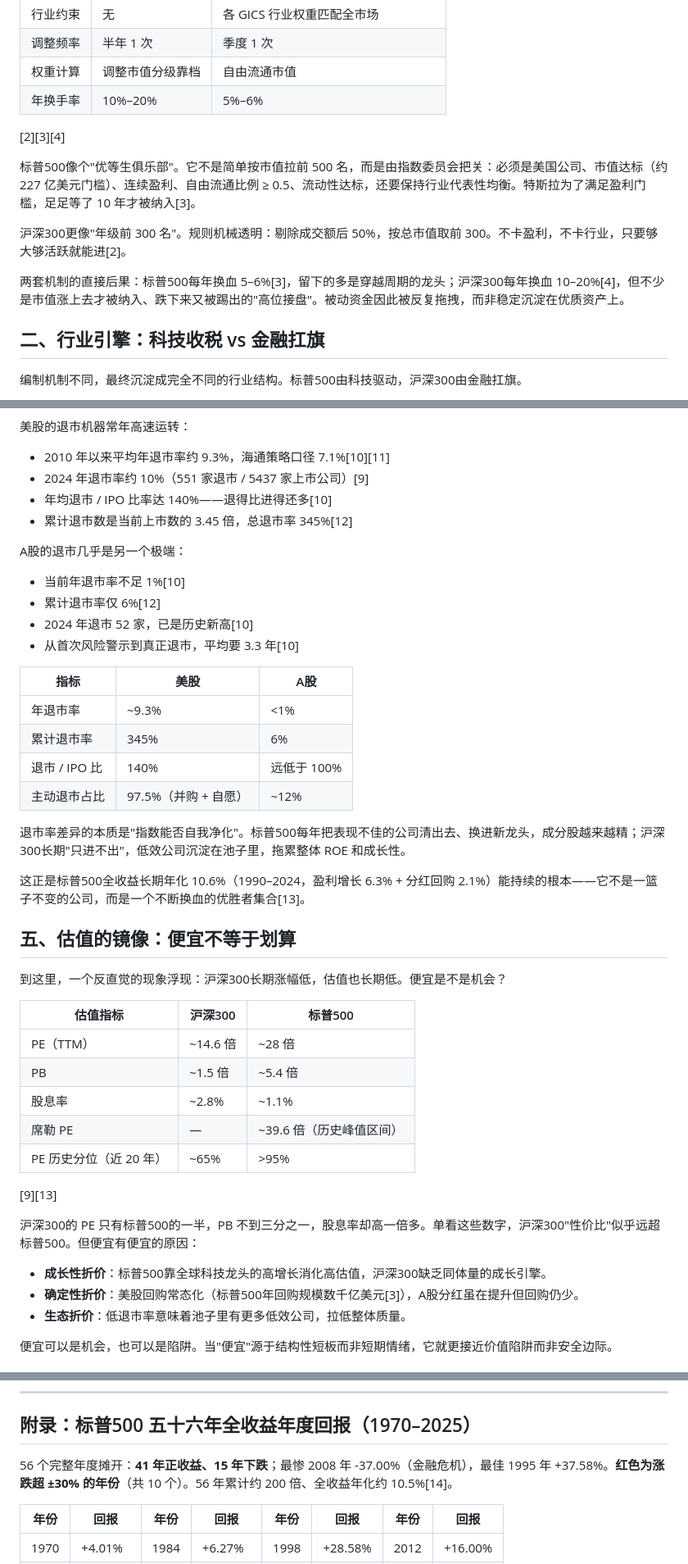
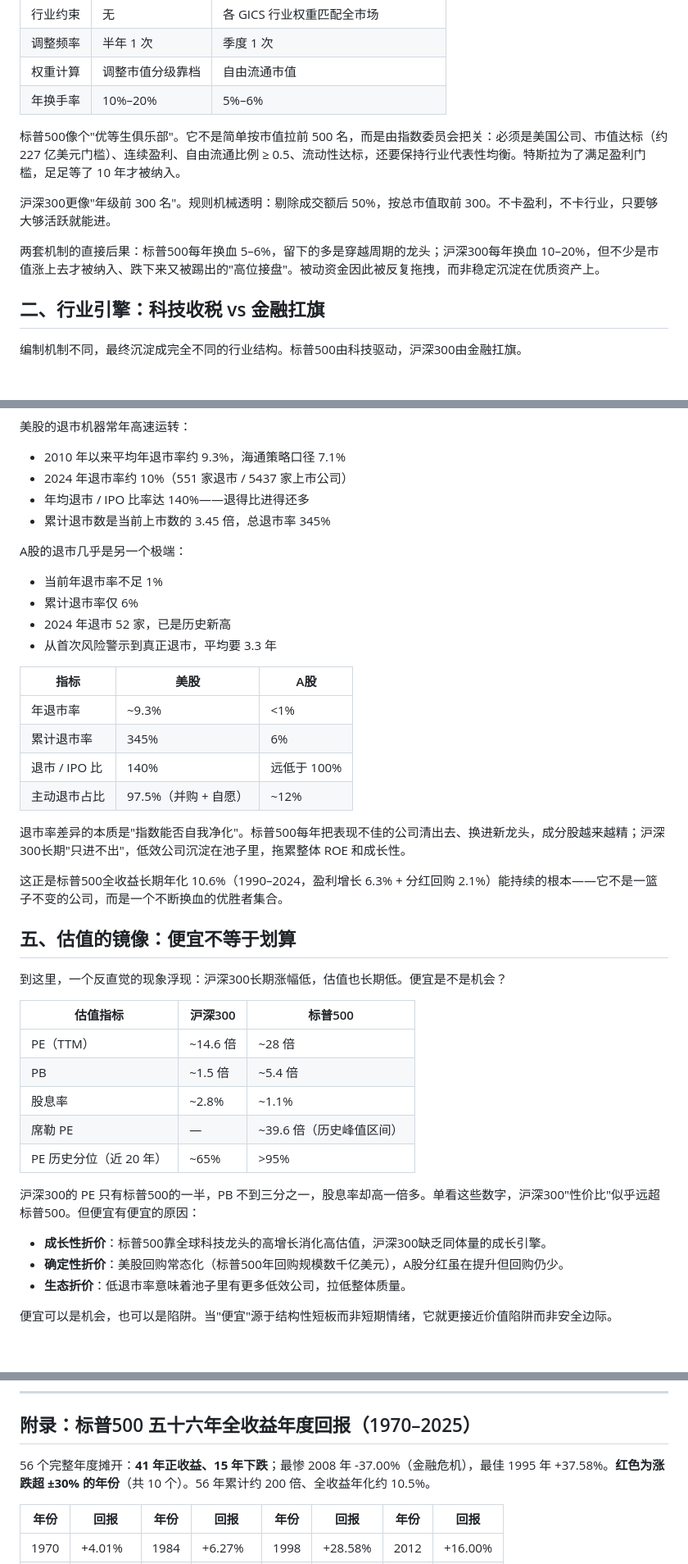
Before and after one commit to wendellzone/wendellzone.github.io, a Markdown page: posts/sp500-vs-csi300.md, 3 parts joined by grey strips. Shown at 82% size. Rendered like a GitHub page; blank space fills up the shorter version.

Commit message:
post: update '指数生而不平等' (sp500-vs-csi300)

```diff
--- a/posts/sp500-vs-csi300.md
+++ b/posts/sp500-vs-csi300.md
@@ -28,13 +26,11 @@ summary: 标普500 vs 沪深300：从编制机制、行业结构、龙头集中
 | 权重计算 | 调整市值分级靠档 | 自由流通市值 |
 | 年换手率 | 10%–20% | 5%–6% |
 
-[2][3][4]
+标普500像个"优等生俱乐部"。它不是简单按市值拉前 500 名，而是由指数委员会把关：必须是美国公司、市值达标（约 227 亿美元门槛）、连续盈利、自由流通比例 ≥ 0.5、流动性达标，还要保持行业代表性均衡。特斯拉为了满足盈利门槛，足足等了 10 年才被纳入。
 
-标普500像个"优等生俱乐部"。它不是简单按市值拉前 500 名，而是由指数委员会把关：必须是美国公司、市值达标（约 227 亿美元门槛）、连续盈利、自由流通比例 ≥ 0.5、流动性达标，还要保持行业代表性均衡。特斯拉为了满足盈利门槛，足足等了 10 年才被纳入[3]。
+沪深300更像"年级前 300 名"。规则机械透明：剔除成交额后 50%，按总市值取前 300。不卡盈利，不卡行业，只要够大够活跃就能进。
 
-沪深300更像"年级前 300 名"。规则机械透明：剔除成交额后 50%，按总市值取前 300。不卡盈利，不卡行业，只要够大够活跃就能进[2]。
-
-两套机制的直接后果：标普500每年换血 5–6%[3]，留下的多是穿越周期的龙头；沪深300每年换血 10–20%[4]，但不少是市值涨上去才被纳入、跌下来又被踢出的"高位接盘"。被动资金因此被反复拖拽，而非稳定沉淀在优质资产上。
+两套机制的直接后果：标普500每年换血 5–6%，留下的多是穿越周期的龙头；沪深300每年换血 10–20%，但不少是市值涨上去才被纳入、跌下来又被踢出的"高位接盘"。被动资金因此被反复拖拽，而非稳定沉淀在优质资产上。
 
 ## 二、行业引擎：科技收税 vs 金融扛旗
 
@@ -85,16 +75,16 @@ summary: 标普500 vs 沪深300：从编制机制、行业结构、龙头集中
 美股的退市机器常年高速运转：
 
-- 2010 年以来平均年退市率约 9.3%，海通策略口径 7.1%[10][11]
-- 2024 年退市率约 10%（551 家退市 / 5437 家上市公司）[9]
-- 年均退市 / IPO 比率达 140%——退得比进得还多[10]
-- 累计退市数是当前上市数的 3.45 倍，总退市率 345%[12]
+- 2010 年以来平均年退市率约 9.3%，海通策略口径 7.1%
+- 2024 年退市率约 10%（551 家退市 / 5437 家上市公司）
+- 年均退市 / IPO 比率达 140%——退得比进得还多
+- 累计退市数是当前上市数的 3.45 倍，总退市率 345%
 
 A股的退市几乎是另一个极端：
 
-- 当前年退市率不足 1%[10]
-- 累计退市率仅 6%[12]
-- 2024 年退市 52 家，已是历史新高[10]
-- 从首次风险警示到真正退市，平均要 3.3 年[10]
+- 当前年退市率不足 1%
+- 累计退市率仅 6%
+- 2024 年退市 52 家，已是历史新高
+- 从首次风险警示到真正退市，平均要 3.3 年
 
 | 指标 | 美股 | A股 |
 |---|---|---|
@@ -105,7 +95,7 @@ A股的退市几乎是另一个极端：
 
 退市率差异的本质是"指数能否自我净化"。标普500每年把表现不佳的公司清出去、换进新龙头，成分股越来越精；沪深300长期"只进不出"，低效公司沉淀在池子里，拖累整体 ROE 和成长性。
 
-这正是标普500全收益长期年化 10.6%（1990–2024，盈利增长 6.3% + 分红回购 2.1%）能持续的根本——它不是一篮子不变的公司，而是一个不断换血的优胜者集合[13]。
+这正是标普500全收益长期年化 10.6%（1990–2024，盈利增长 6.3% + 分红回购 2.1%）能持续的根本——它不是一篮子不变的公司，而是一个不断换血的优胜者集合。
 
 ## 五、估值的镜像：便宜不等于划算
 
@@ -119,12 +109,10 @@ A股的退市几乎是另一个极端：
 | 席勒 PE | — | ~39.6 倍（历史峰值区间） |
 | PE 历史分位（近 20 年） | ~65% | >95% |
 
-[9][13]
-
 沪深300的 PE 只有标普500的一半，PB 不到三分之一，股息率却高一倍多。单看这些数字，沪深300"性价比"似乎远超标普500。但便宜有便宜的原因：
 
 - **成长性折价**：标普500靠全球科技龙头的高增长消化高估值，沪深300缺乏同体量的成长引擎。
-- **确定性折价**：美股回购常态化（标普500年回购规模数千亿美元[3]），A股分红虽在提升但回购仍少。
+- **确定性折价**：美股回购常态化（标普500年回购规模数千亿美元），A股分红虽在提升但回购仍少。
 - **生态折价**：低退市率意味着池子里有更多低效公司，拉低整体质量。
 
 便宜可以是机会，也可以是陷阱。当"便宜"源于结构性短板而非短期情绪，它就更接近价值陷阱而非安全边际。
@@ -143,7 +131,7 @@ A股的退市几乎是另一个极端：
 
 ## 附录：标普500 五十六年全收益年度回报（1970–2025）
 
-56 个完整年度摊开：**41 年正收益、15 年下跌**；最惨 2008 年 -37.00%（金融危机），最佳 1995 年 +37.58%。**红色为涨跌超 ±30% 的年份**（共 10 个）。56 年累计约 200 倍、全收益年化约 10.5%[14]。
+56 个完整年度摊开：**41 年正收益、15 年下跌**；最惨 2008 年 -37.00%（金融危机），最佳 1995 年 +37.58%。**红色为涨跌超 ±30% 的年份**（共 10 个）。56 年累计约 200 倍、全收益年化约 10.5%。
 
 | 年份 | 回报 | 年份 | 回报 | 年份 | 回报 | 年份 | 回报 |
 |---|---|---|---|---|---|---|---|
```
Also changed, not shown: other parts of posts/sp500-vs-csi300.md (+6 -14 lines).
